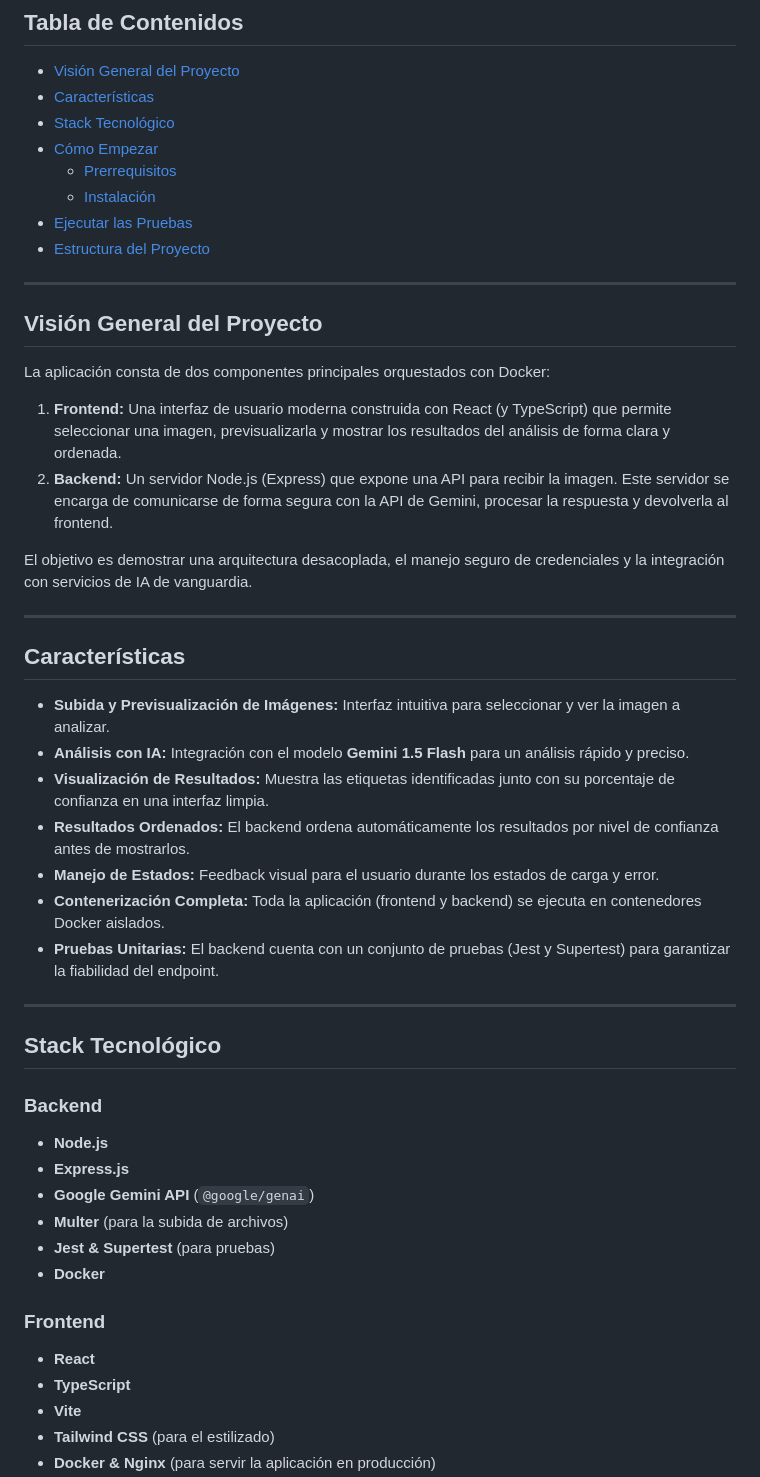
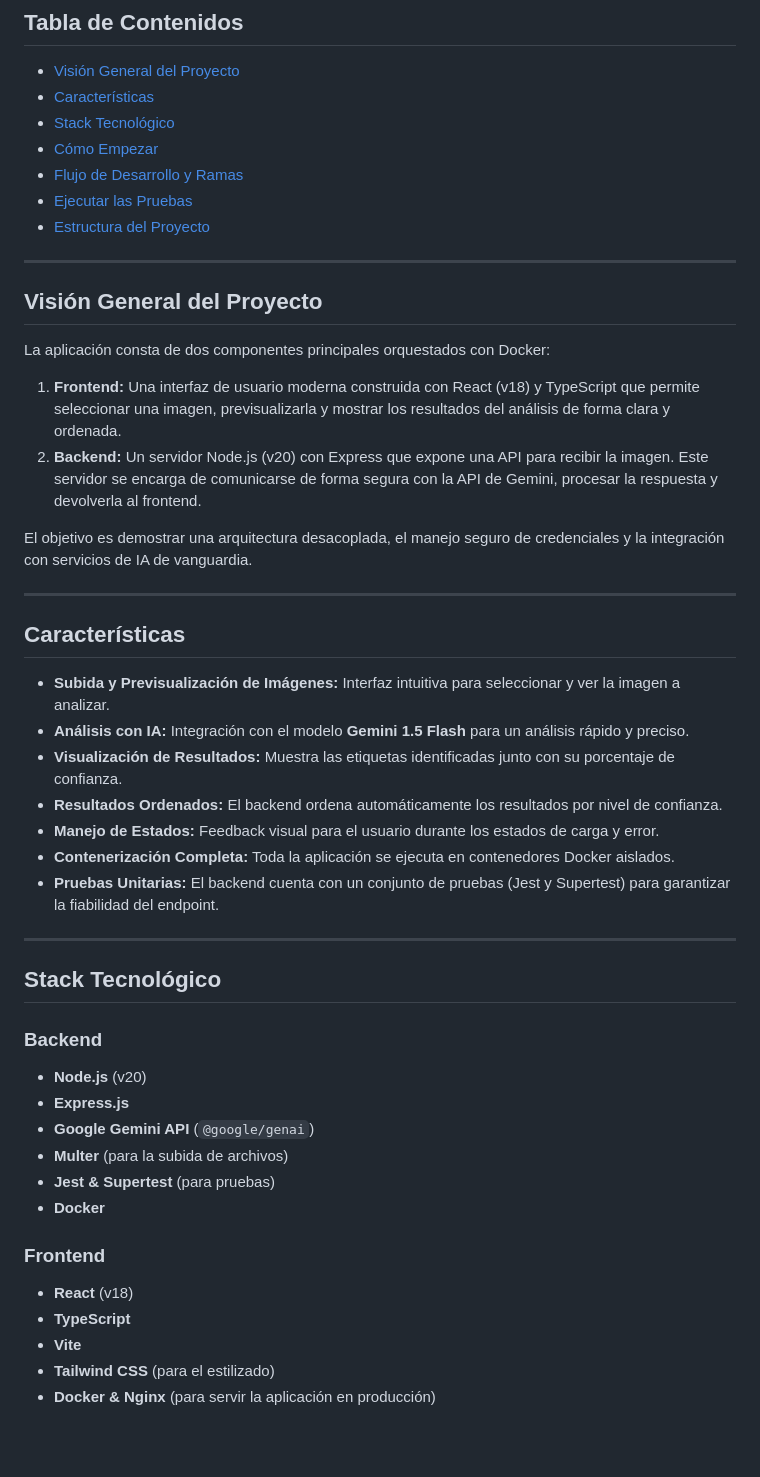
Before and after one commit to alexisbanda/AI-Image-Analyzer, a Markdown page: README.md, the part around one of its changes. Rendered like a GitHub page; blank space fills up the shorter version.

```diff
--- a/README.md
+++ b/README.md
@@ -10,8 +10,7 @@ Este proyecto es una aplicación web full-stack que permite a los usuarios subir
 - [Características](#-características)
 - [Stack Tecnológico](#️-stack-tecnológico)
 - [Cómo Empezar](#-cómo-empezar)
-  - [Prerrequisitos](#prerrequisitos)
-  - [Instalación](#instalación)
+- [Flujo de Desarrollo y Ramas](#-flujo-de-desarrollo-y-ramas)
 - [Ejecutar las Pruebas](#-ejecutar-las-pruebas)
 - [Estructura del Proyecto](#-estructura-del-proyecto)
 
@@ -21,8 +20,8 @@ Este proyecto es una aplicación web full-stack que permite a los usuarios subir
 
 La aplicación consta de dos componentes principales orquestados con Docker:
 
-1.  **Frontend:** Una interfaz de usuario moderna construida con React (y TypeScript) que permite seleccionar una imagen, previsualizarla y mostrar los resultados del análisis de forma clara y ordenada.
-2.  **Backend:** Un servidor Node.js (Express) que expone una API para recibir la imagen. Este servidor se encarga de comunicarse de forma segura con la API de Gemini, procesar la respuesta y devolverla al frontend.
+1.  **Frontend:** Una interfaz de usuario moderna construida con React (v18) y TypeScript que permite seleccionar una imagen, previsualizarla y mostrar los resultados del análisis de forma clara y ordenada.
+2.  **Backend:** Un servidor Node.js (v20) con Express que expone una API para recibir la imagen. Este servidor se encarga de comunicarse de forma segura con la API de Gemini, procesar la respuesta y devolverla al frontend.
 
 El objetivo es demostrar una arquitectura desacoplada, el manejo seguro de credenciales y la integración con servicios de IA de vanguardia.
 
@@ -32,10 +31,10 @@ El objetivo es demostrar una arquitectura desacoplada, el manejo seguro de crede
 
 - **Subida y Previsualización de Imágenes:** Interfaz intuitiva para seleccionar y ver la imagen a analizar.
 - **Análisis con IA:** Integración con el modelo **Gemini 1.5 Flash** para un análisis rápido y preciso.
-- **Visualización de Resultados:** Muestra las etiquetas identificadas junto con su porcentaje de confianza en una interfaz limpia.
-- **Resultados Ordenados:** El backend ordena automáticamente los resultados por nivel de confianza antes de mostrarlos.
+- **Visualización de Resultados:** Muestra las etiquetas identificadas junto con su porcentaje de confianza.
+- **Resultados Ordenados:** El backend ordena automáticamente los resultados por nivel de confianza.
 - **Manejo de Estados:** Feedback visual para el usuario durante los estados de carga y error.
-- **Contenerización Completa:** Toda la aplicación (frontend y backend) se ejecuta en contenedores Docker aislados.
+- **Contenerización Completa:** Toda la aplicación se ejecuta en contenedores Docker aislados.
 - **Pruebas Unitarias:** El backend cuenta con un conjunto de pruebas (Jest y Supertest) para garantizar la fiabilidad del endpoint.
 
 ---
@@ -43,7 +42,7 @@ El objetivo es demostrar una arquitectura desacoplada, el manejo seguro de crede
 ## Stack Tecnológico
 
 ### Backend
-- **Node.js**
+- **Node.js** (v20)
 - **Express.js**
 - **Google Gemini API** (`@google/genai`)
 - **Multer** (para la subida de archivos)
@@ -51,7 +50,7 @@ El objetivo es demostrar una arquitectura desacoplada, el manejo seguro de crede
 - **Docker**
 
 ### Frontend
-- **React**
+- **React** (v18)
 - **TypeScript**
 - **Vite**
 - **Tailwind CSS** (para el estilizado)
```
Also changed, not shown: other parts of README.md (+28 -19 lines).
